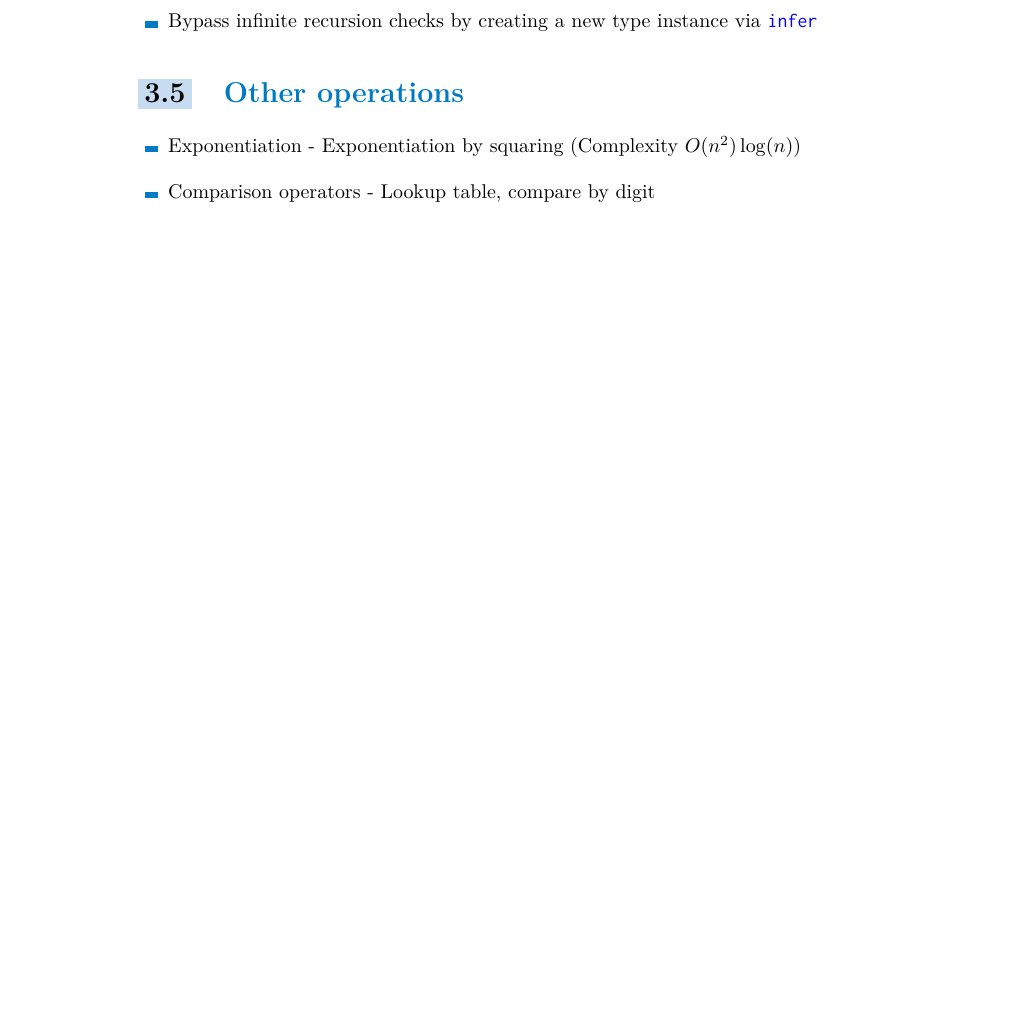
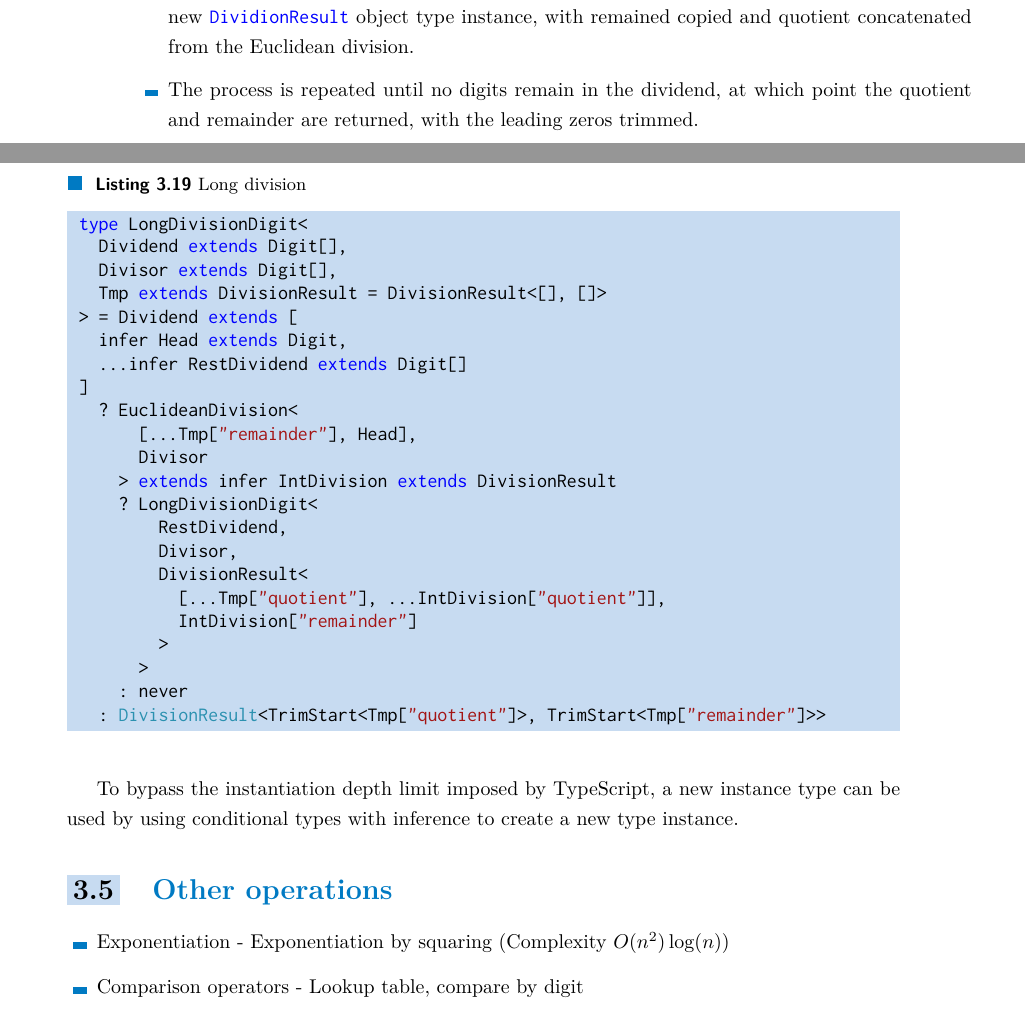
Before and after one commit to dqbd/ts-math-evaluate, a LaTeX thesis (thesis/ctufit-thesis.tex, which reads thesis/text/implementation/4_division.tex): part of page 46 of 57 before the commit and two parts of pages 46 and 47 of 59 after it, the two joined at a grey line, cut at the place of the change, the shorter picture padded with empty space. Compiled offline with pdfLaTeX.

Commit message:
First work on division

```diff
--- a/thesis/text/implementation/4_division.tex
+++ b/thesis/text/implementation/4_division.tex
@@ -2,0 +18,3 @@
+  Dividend extends Digit[],
+  Divisor extends Digit[],
+  Tmp extends DivisionResult = DivisionResult<[0], Dividend>
@@ -2,0 +30 @@
+  : DivisionResult<TrimStart<Tmp["quotient"]>, TrimStart<Tmp["remainder"]>>
@@ -6,2 +39,36 @@
-  \item Bypass infinite recursion checks by creating a new type instance via \code{infer}
+  \item First, initialise the \code{Tmp} type argument to contain the division quotient and remainder set to 0.
+  \item Concatenate a digit from the left to the remainder from \code{Tmp}, which is then passed to the Euclidean division algorithm.
+  \item The next \code{LongDivisionDigit} invocation takes the remaining dividend and the divisor, and a new \code{DividionResult} object type instance, with remained copied and quotient concatenated from the Euclidean division.
+  \item The process is repeated until no digits remain in the dividend, at which point the quotient and remainder are returned, with the leading zeros trimmed.
 \end{itemize}
+
+
+\begin{listing}[ht]
+\caption{Long division}\label{lst:long-division}
+\begin{minted}{TypeScript}
+type LongDivisionDigit<
+  Dividend extends Digit[],
+  Divisor extends Digit[],
+  Tmp extends DivisionResult = DivisionResult<[], []>
+> = Dividend extends [
+  infer Head extends Digit,
+  ...infer RestDividend extends Digit[]
+]
+  ? EuclideanDivision<
+      [...Tmp["remainder"], Head],
+      Divisor
+    > extends infer IntDivision extends DivisionResult
+    ? LongDivisionDigit<
+        RestDividend,
+        Divisor,
+        DivisionResult<
+          [...Tmp["quotient"], ...IntDivision["quotient"]],
+          IntDivision["remainder"]
+        >
+      >
+    : never
+  : DivisionResult<TrimStart<Tmp["quotient"]>, TrimStart<Tmp["remainder"]>>
+\end{minted}
+\end{listing}
+
+To bypass the instantiation depth limit imposed by TypeScript, a new instance type can be used by using conditional types with inference to create a new type instance.
```
Also changed, not shown: thesis/ctufit-thesis.pdf, thesis/text/implementation/4_division.tex (33 more changed lines).
